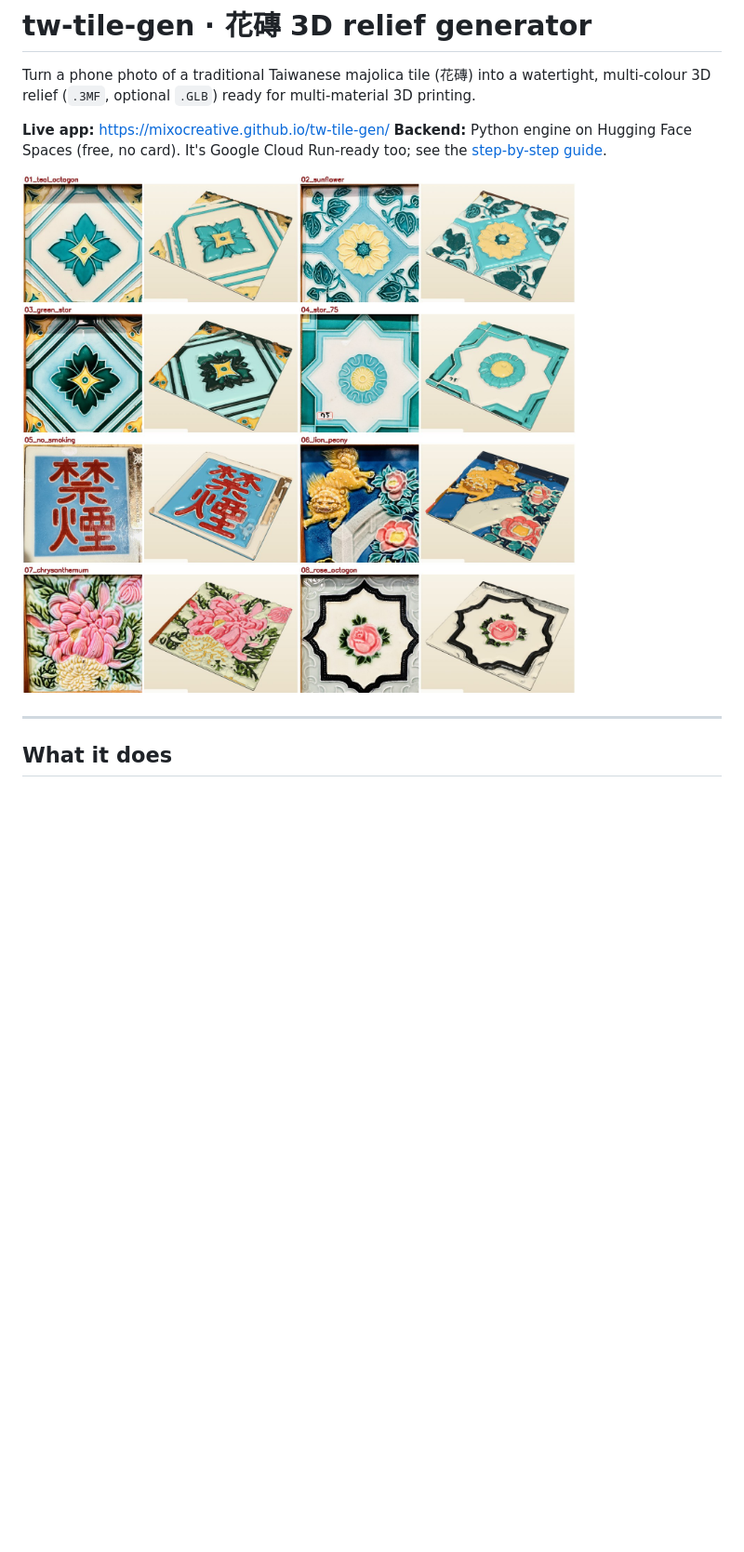
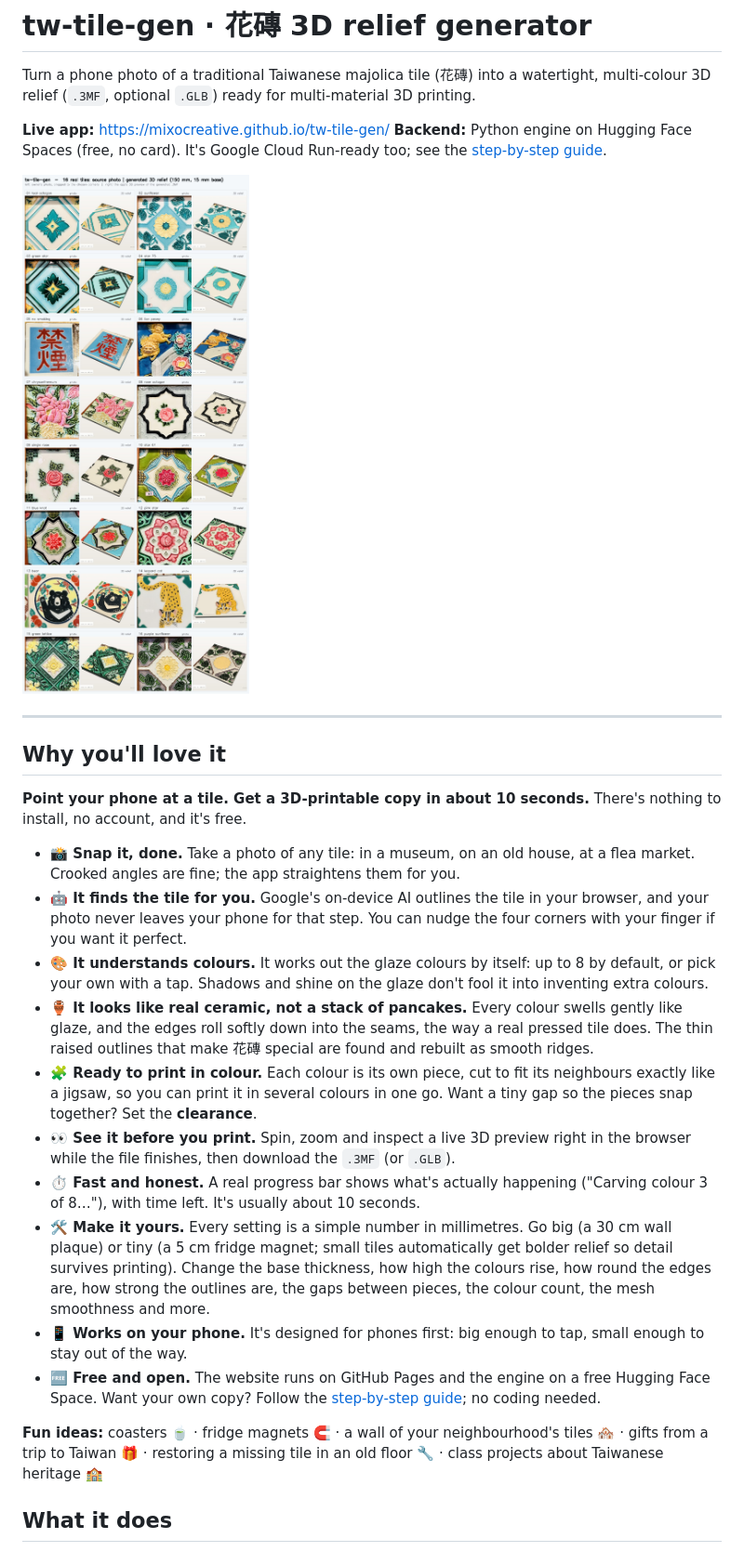
Before and after one commit to mixocreative/mixo-tile-gen, a Markdown page: README.md, the part around the change. Shown at 93% size. Drawn GitHub-style; pictures changed too: docs/results/all_tiles.jpg (added), docs/results/compare_01.jpg (deleted); blank space fills up the shorter version.

```diff
--- a/README.md
+++ b/README.md
@@ -5,9 +5,26 @@ Turn a phone photo of a traditional Taiwanese majolica tile (花磚) into a wate
 **Live app:** https://mixocreative.github.io/tw-tile-gen/
 **Backend:** Python engine on Hugging Face Spaces (free, no card). It's Google Cloud Run-ready too; see the [step-by-step guide](#set-it-up-yourself-step-by-step-guide-no-experience-needed).
 
-![16 real tiles: photo vs generated relief](docs/results/compare_01.jpg)
+![16 real tiles: photo vs generated relief](docs/results/all_tiles.jpg)
 
 ---
+
+## Why you'll love it
+
+**Point your phone at a tile. Get a 3D-printable copy in about 10 seconds.** There's nothing to install, no account, and it's free.
+
+- **📸 Snap it, done.** Take a photo of any tile: in a museum, on an old house, at a flea market. Crooked angles are fine; the app straightens them for you.
+- **🤖 It finds the tile for you.** Google's on-device AI outlines the tile in your browser, and your photo never leaves your phone for that step. You can nudge the four corners with your finger if you want it perfect.
+- **🎨 It understands colours.** It works out the glaze colours by itself: up to 8 by default, or pick your own with a tap. Shadows and shine on the glaze don't fool it into inventing extra colours.
+- **🏺 It looks like real ceramic, not a stack of pancakes.** Every colour swells gently like glaze, and the edges roll softly down into the seams, the way a real pressed tile does. The thin raised outlines that make 花磚 special are found and rebuilt as smooth ridges.
+- **🧩 Ready to print in colour.** Each colour is its own piece, cut to fit its neighbours exactly like a jigsaw, so you can print it in several colours in one go. Want a tiny gap so the pieces snap together? Set the **clearance**.
+- **👀 See it before you print.** Spin, zoom and inspect a live 3D preview right in the browser while the file finishes, then download the `.3MF` (or `.GLB`).
+- **⏱️ Fast and honest.** A real progress bar shows what's actually happening ("Carving colour 3 of 8…"), with time left. It's usually about 10 seconds.
+- **🛠️ Make it yours.** Every setting is a simple number in millimetres. Go big (a 30 cm wall plaque) or tiny (a 5 cm fridge magnet; small tiles automatically get bolder relief so detail survives printing). Change the base thickness, how high the colours rise, how round the edges are, how strong the outlines are, the gaps between pieces, the colour count, the mesh smoothness and more.
+- **📱 Works on your phone.** It's designed for phones first: big enough to tap, small enough to stay out of the way.
+- **🆓 Free and open.** The website runs on GitHub Pages and the engine on a free Hugging Face Space. Want your own copy? Follow the [step-by-step guide](#set-it-up-yourself-step-by-step-guide-no-experience-needed); no coding needed.
+
+**Fun ideas:** coasters 🍵 · fridge magnets 🧲 · a wall of your neighbourhood's tiles 🏘️ · gifts from a trip to Taiwan 🎁 · restoring a missing tile in an old floor 🔧 · class projects about Taiwanese heritage 🏫
 
 ## What it does
 
```
Also changed, not shown: .stitch/DESIGN.md (added, +203 -0 lines), HANDOFF.md (+12 -1 lines), docs/results/compare_09.jpg (deleted), 6 other files.
